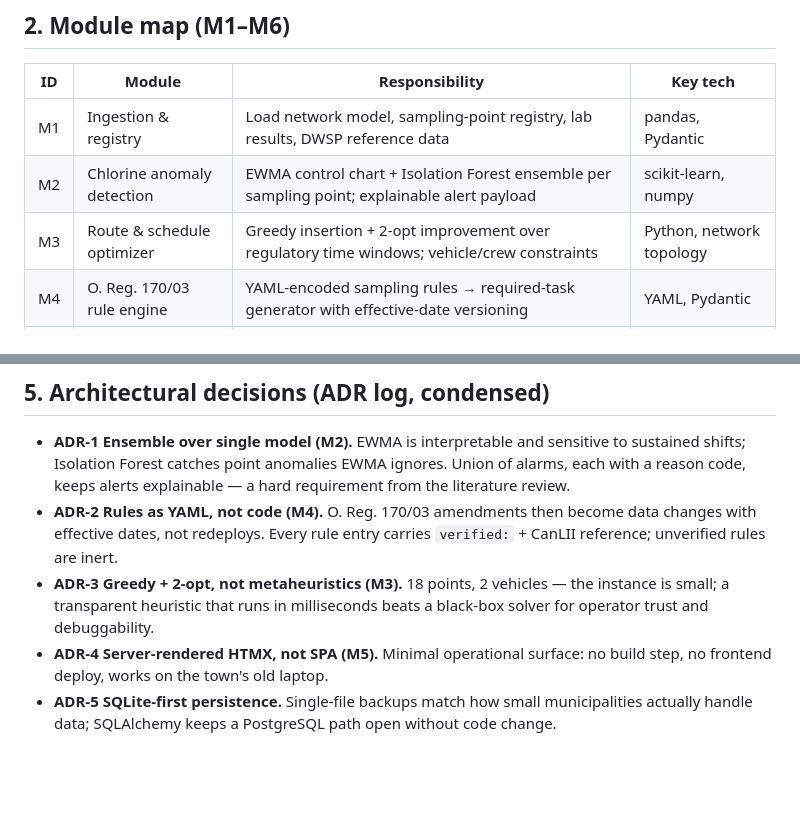
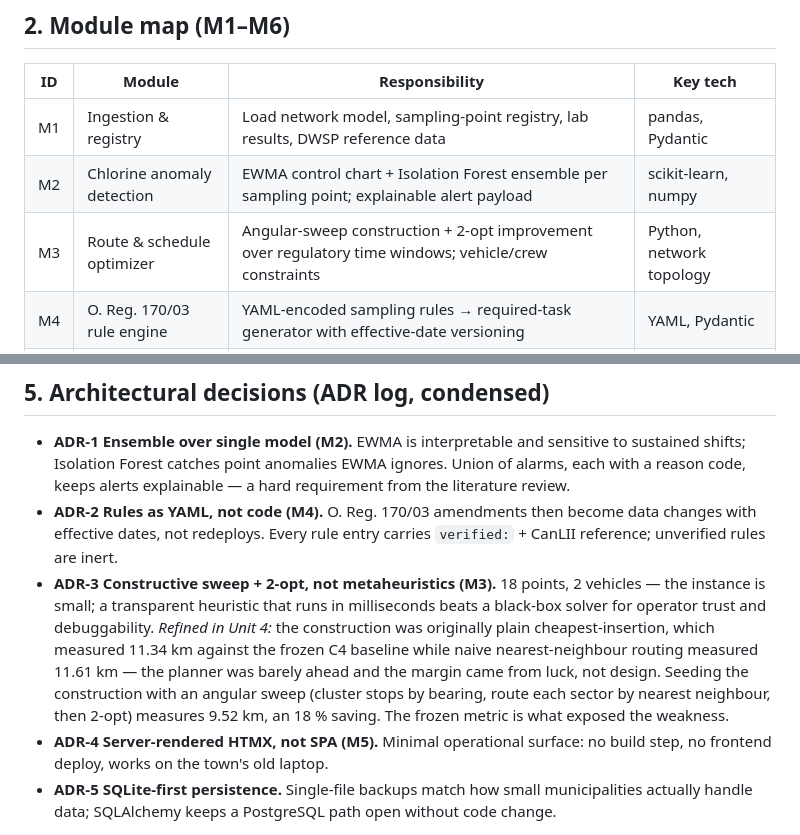
Before and after one commit to oama1111/AquaOps-ON, a Markdown page: docs/architecture.md, 2 parts joined by grey strips. Rendered like a GitHub page; blank space fills up the shorter version.

Commit message:
docs(architecture): record the Unit 4 refinement of ADR-3

```diff
--- a/docs/architecture.md
+++ b/docs/architecture.md
@@ -26,7 +26,7 @@ every alert and schedule is advisory and traceable to a rule or model output.
 |----|--------|----------------|----------|
 | M1 | Ingestion & registry | Load network model, sampling-point registry, lab results, DWSP reference data | pandas, Pydantic |
 | M2 | Chlorine anomaly detection | EWMA control chart + Isolation Forest ensemble per sampling point; explainable alert payload | scikit-learn, numpy |
-| M3 | Route & schedule optimizer | Greedy insertion + 2-opt improvement over regulatory time windows; vehicle/crew constraints | Python, network topology |
+| M3 | Route & schedule optimizer | Angular-sweep construction + 2-opt improvement over regulatory time windows; vehicle/crew constraints | Python, network topology |
 | M4 | O. Reg. 170/03 rule engine | YAML-encoded sampling rules → required-task generator with effective-date versioning | YAML, Pydantic |
 | M5 | Dashboard & reporting | Jinja2 + HTMX operator dashboard; weekly compliance summary export | FastAPI, Jinja2, HTMX |
 | M6 | Evaluation harness | Frozen-metric evaluation runs (F1 vs baseline, lead time, mileage, runtime) and report generation | pytest, pandas |
@@ -75,9 +75,16 @@ M2 and M3 and computes the frozen metrics from the Unit 2 proposal.
 - **ADR-2 Rules as YAML, not code (M4).** O. Reg. 170/03 amendments then
   become data changes with effective dates, not redeploys. Every rule entry
   carries `verified:` + CanLII reference; unverified rules are inert.
-- **ADR-3 Greedy + 2-opt, not metaheuristics (M3).** 18 points, 2 vehicles —
-  the instance is small; a transparent heuristic that runs in milliseconds
-  beats a black-box solver for operator trust and debuggability.
+- **ADR-3 Constructive sweep + 2-opt, not metaheuristics (M3).** 18 points, 2
+  vehicles — the instance is small; a transparent heuristic that runs in
+  milliseconds beats a black-box solver for operator trust and debuggability.
+  *Refined in Unit 4:* the construction was originally plain cheapest-insertion,
+  which measured 11.34 km against the frozen C4 baseline while naive
+  nearest-neighbour routing measured 11.61 km — the planner was barely ahead and
+  the margin came from luck, not design. Seeding the construction with an
+  angular sweep (cluster stops by bearing, route each sector by nearest
+  neighbour, then 2-opt) measures 9.52 km, an 18 % saving. The frozen metric is
+  what exposed the weakness.
 - **ADR-4 Server-rendered HTMX, not SPA (M5).** Minimal operational surface:
   no build step, no frontend deploy, works on the town's old laptop.
 - **ADR-5 SQLite-first persistence.** Single-file backups match how small
```
